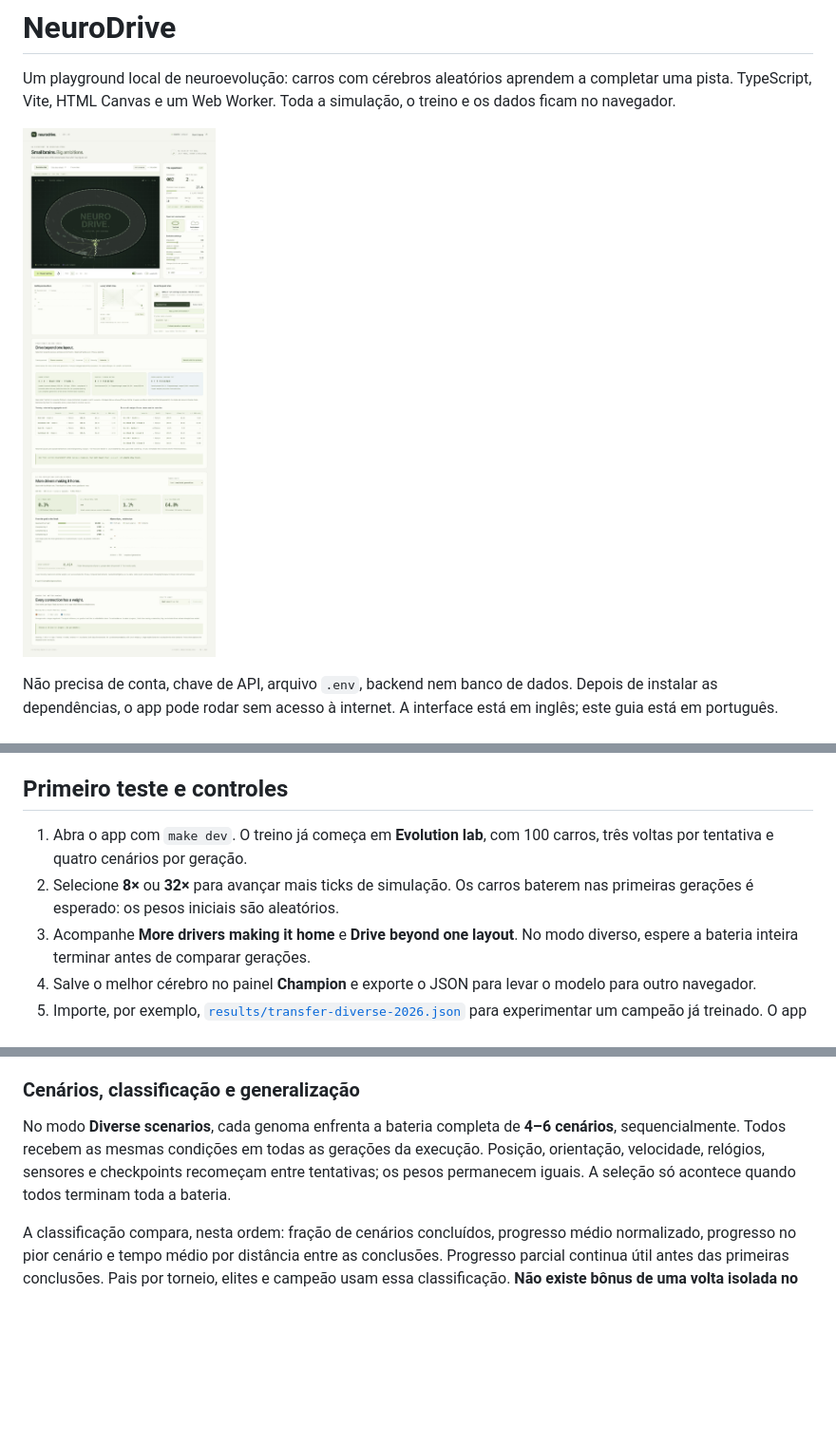
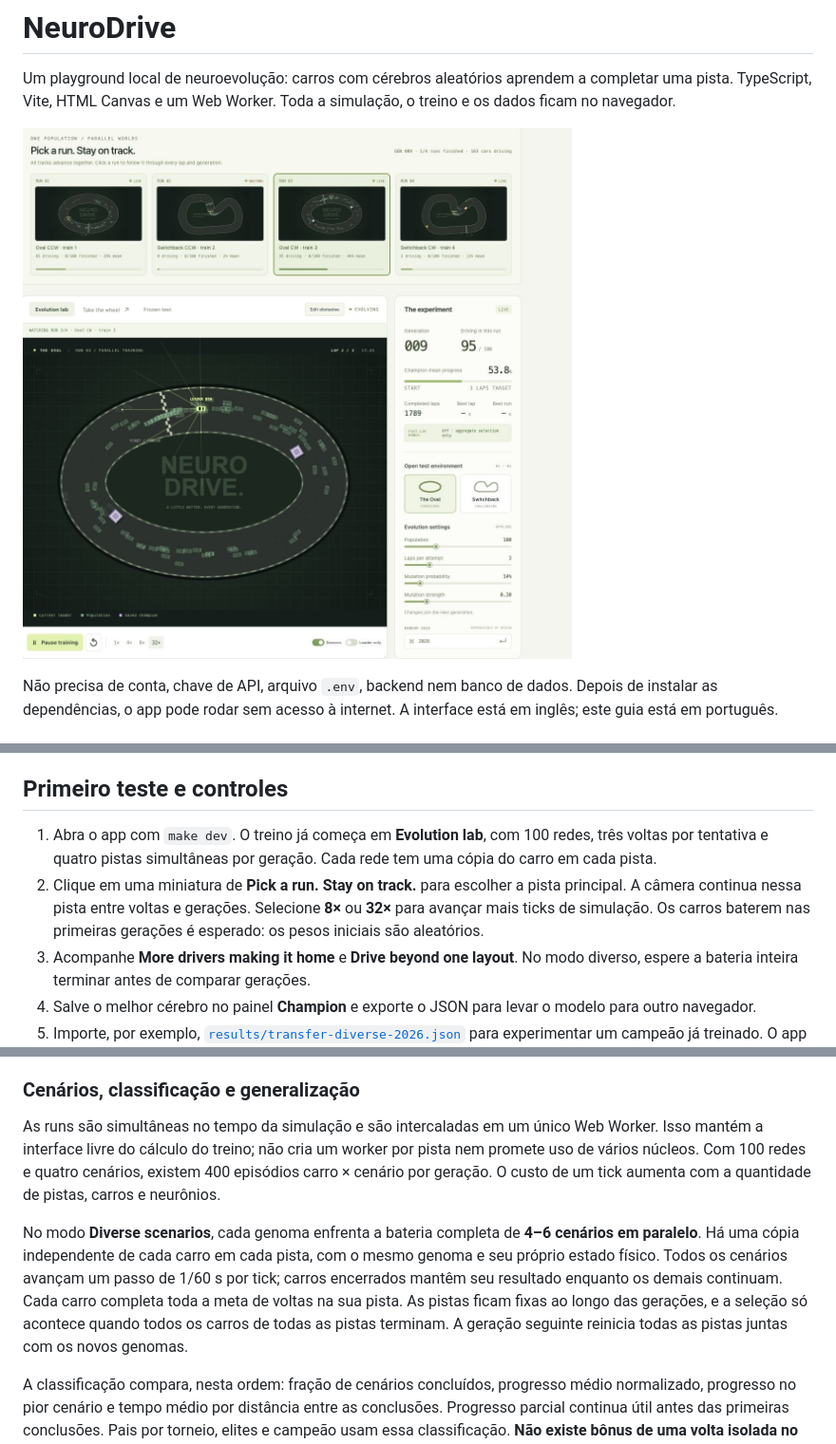
Before and after one commit to willianmrs/neuro-drive, a Markdown page: README.md, 3 parts joined by grey strips. Shown at 95% size. Rendered like a GitHub page; pictures changed too: results/preview-parallel-runs.jpg (added); blank space fills up the shorter version.

Commit message:
feat: run training scenarios together with selectable track views

```diff
--- a/README.md
+++ b/README.md
@@ -2,7 +2,7 @@
 
 Um playground local de neuroevolução: carros com cérebros aleatórios aprendem a completar uma pista. TypeScript, Vite, HTML Canvas e um Web Worker. Toda a simulação, o treino e os dados ficam no navegador.
 
-![NeuroDrive: simulação, avaliação em vários cenários e controles da rede](results/preview-generalization-complete.jpg)
+![NeuroDrive: pistas em paralelo e seleção da câmera](results/preview-parallel-runs.jpg)
 
 Não precisa de conta, chave de API, arquivo `.env`, backend nem banco de dados. Depois de instalar as dependências, o app pode rodar sem acesso à internet. A interface está em inglês; este guia está em português.
 
@@ -119,8 +119,8 @@ Os experimentos escrevem em `results/` e podem substituir os JSON correspondente
 
 ## Primeiro teste e controles
 
-1. Abra o app com `make dev`. O treino já começa em **Evolution lab**, com 100 carros, três voltas por tentativa e quatro cenários por geração.
-2. Selecione **8×** ou **32×** para avançar mais ticks de simulação. Os carros baterem nas primeiras gerações é esperado: os pesos iniciais são aleatórios.
+1. Abra o app com `make dev`. O treino já começa em **Evolution lab**, com 100 redes, três voltas por tentativa e quatro pistas simultâneas por geração. Cada rede tem uma cópia do carro em cada pista.
+2. Clique em uma miniatura de **Pick a run. Stay on track.** para escolher a pista principal. A câmera continua nessa pista entre voltas e gerações. Selecione **8×** ou **32×** para avançar mais ticks de simulação. Os carros baterem nas primeiras gerações é esperado: os pesos iniciais são aleatórios.
 3. Acompanhe **More drivers making it home** e **Drive beyond one layout**. No modo diverso, espere a bateria inteira terminar antes de comparar gerações.
 4. Salve o melhor cérebro no painel **Champion** e exporte o JSON para levar o modelo para outro navegador.
 5. Importe, por exemplo, [`results/transfer-diverse-2026.json`](results/transfer-diverse-2026.json) para experimentar um campeão já treinado. O app não carrega os exemplos automaticamente. Use **Replay original** para reproduzir um cenário de origem ou **Test current environment** para testar o layout aberto com os mesmos pesos.
@@ -179,7 +179,9 @@ Não existe recompensa explícita por ficar no centro da pista. O objetivo consi
 
 ### Cenários, classificação e generalização
 
-No modo **Diverse scenarios**, cada genoma enfrenta a bateria completa de **4–6 cenários**, sequencialmente. Todos recebem as mesmas condições em todas as gerações da execução. Posição, orientação, velocidade, relógios, sensores e checkpoints recomeçam entre tentativas; os pesos permanecem iguais. A seleção só acontece quando todos terminam toda a bateria.
+As runs são simultâneas no tempo da simulação e são intercaladas em um único Web Worker. Isso mantém a interface livre do cálculo do treino; não cria um worker por pista nem promete uso de vários núcleos. Com 100 redes e quatro cenários, existem 400 episódios carro × cenário por geração. O custo de um tick aumenta com a quantidade de pistas, carros e neurônios.
+
+No modo **Diverse scenarios**, cada genoma enfrenta a bateria completa de **4–6 cenários em paralelo**. Há uma cópia independente de cada carro em cada pista, com o mesmo genoma e seu próprio estado físico. Todos os cenários avançam um passo de 1/60 s por tick; carros encerrados mantêm seu resultado enquanto os demais continuam. Cada carro completa toda a meta de voltas na sua pista. As pistas ficam fixas ao longo das gerações, e a seleção só acontece quando todos os carros de todas as pistas terminam. A geração seguinte reinicia todas as pistas juntas com os novos genomas.
 
 A classificação compara, nesta ordem: fração de cenários concluídos, progresso médio normalizado, progresso no pior cenário e tempo médio por distância entre as conclusões. Progresso parcial continua útil antes das primeiras conclusões. Pais por torneio, elites e campeão usam essa classificação. **Não existe bônus de uma volta isolada no modo diverso.** No modo **Fixed current environment**, o algoritmo original e o bônus da volta mais rápida continuam disponíveis para comparação.
 
```
Also changed, not shown: other parts of README.md (+5 -3 lines), 12 other files.
